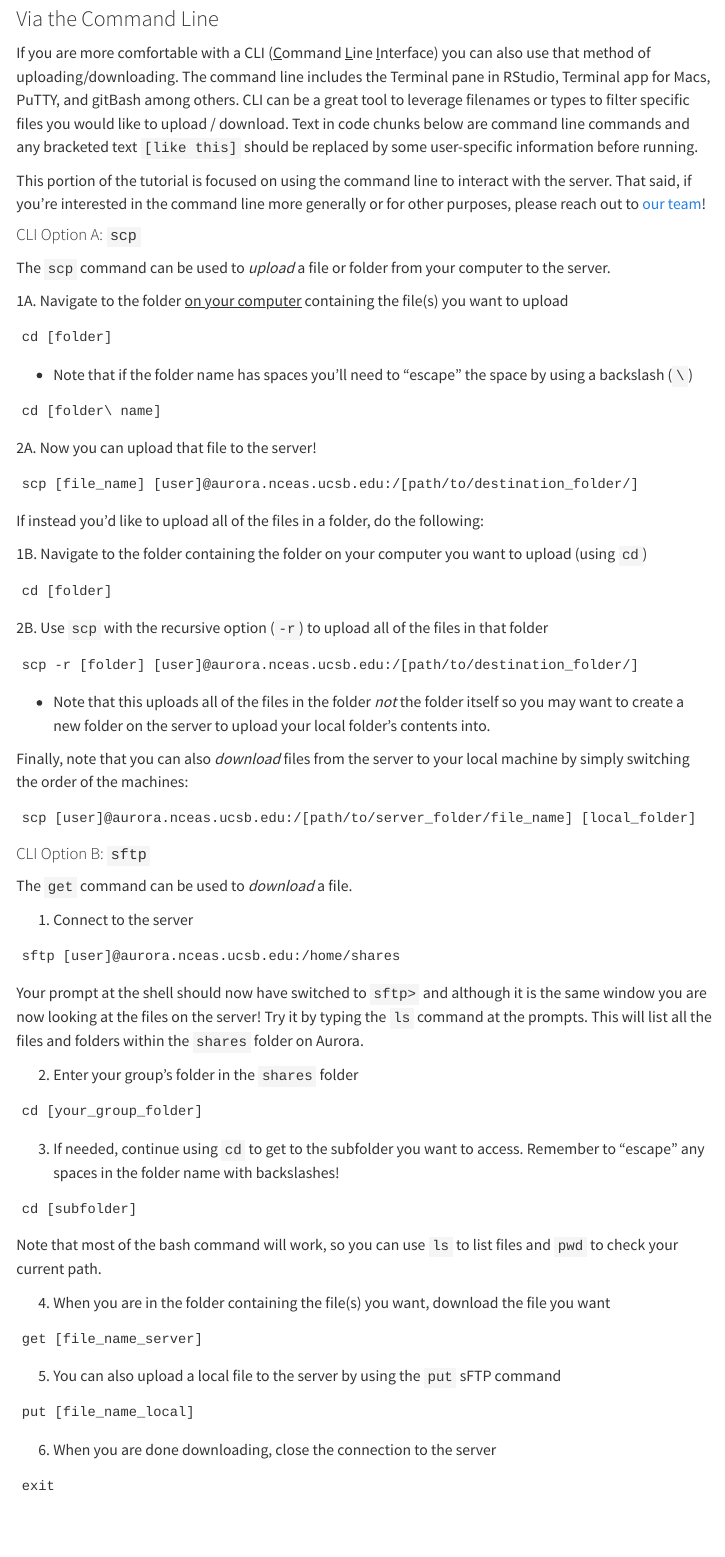
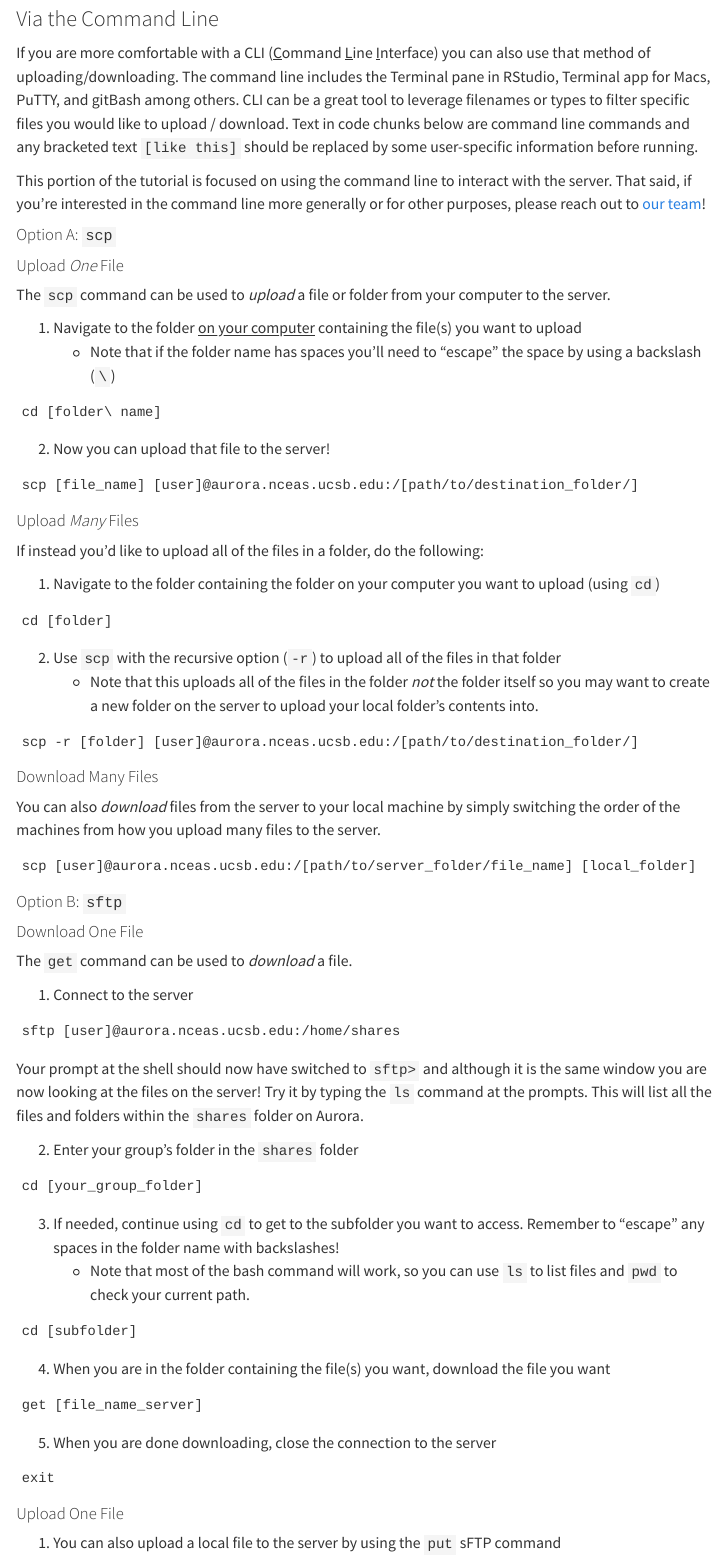
Before and after one commit to lter/workshop-github, a Quarto document (server.qmd): the page in a window 1100 px wide, from 8120 px down. Rendered offline with R 4.5, knitr and Pandoc in place of Quarto, with nearby package versions; menus at the side of the page are left out.

Commit message:
feat (server): overhaul CLI down/upload instructions

````diff
--- a/server.qmd
+++ b/server.qmd
@@ -174,53 +174,58 @@
 
 This portion of the tutorial is focused on using the command line to interact with the server. That said, if you're interested in the command line more generally or for other purposes, please reach out to [our team](https://lter.github.io/scicomp/staff.html)!
 
-#### CLI Option A: `scp`
+#### Option A: `scp`
+
+:::{.panel-tabset}
+#### Upload _One_ File
 
 The `scp` command can be used to _upload_ a file or folder from your computer to the server.
 
-1A. Navigate to the folder <u>on your computer</u> containing the file(s) you want to upload
+1. Navigate to the folder <u>on your computer</u> containing the file(s) you want to upload
+    - Note that if the folder name has spaces you'll need to "escape" the space by using a backslash (`\`)
+
+```
+cd [folder\ name]
+```
+
+2. Now you can upload that file to the server!
+
+```
+scp [file_name] [user]@aurora.nceas.ucsb.edu:/[path/to/destination_folder/]
+```
+
+#### Upload _Many_ Files
+
+If instead you'd like to upload all of the files in a folder, do the following:
+
+1. Navigate to the folder containing the folder on your computer you want to upload (using `cd`)
 
 ```
 cd [folder]
 ```
 
-- Note that if the folder name has spaces you'll need to "escape" the space by using a backslash (`\`)
-
-```
-cd [folder\ name]
-```
-
-2A. Now you can upload that file to the server!
-
-```
-scp [file_name] [user]@aurora.nceas.ucsb.edu:/[path/to/destination_folder/]
-```
-
-If instead you'd like to upload all of the files in a folder, do the following:
-
-1B. Navigate to the folder containing the folder on your computer you want to upload (using `cd`)
-
-```
-cd [folder]
-```
-
-2B. Use `scp` with the recursive option (`-r`) to upload all of the files in that folder
+2. Use `scp` with the recursive option (`-r`) to upload all of the files in that folder
+    - Note that this uploads all of the files in the folder _not_ the folder itself so you may want to create a new folder on the server to upload your local folder's contents into.
 
 ```
 scp -r [folder] [user]@aurora.nceas.ucsb.edu:/[path/to/destination_folder/]
 ```
 
-- Note that this uploads all of the files in the folder *not* the folder itself so you may want to create a new folder on the server to upload your local folder's contents into.
+#### Download Many Files
 
-Finally, note that you can also *download* files from the server to your local machine by simply switching the order of the machines:
+You can also _download_ files from the server to your local machine by simply switching the order of the machines from how you upload many files to the server.
 
 ```
 scp [user]@aurora.nceas.ucsb.edu:/[path/to/server_folder/file_name] [local_folder]
 ```
+:::
 
-#### CLI Option B: `sftp`
+#### Option B: `sftp`
 
-The `get` command can be used to *download* a file.
+:::{.panel-tabset}
+#### Download One File
+
+The `get` command can be used to _download_ a file.
 
 1. Connect to the server
 
@@ -237,12 +242,11 @@
 ```
 
 3. If needed, continue using `cd` to get to the subfolder you want to access. Remember to "escape" any spaces in the folder name with backslashes!
+    - Note that most of the bash command will work, so you can use `ls` to list files and `pwd` to check your current path.
 
 ```
 cd [subfolder]
 ```
-
-Note that most of the bash command will work, so you can use `ls` to list files and `pwd` to check your current path.
 
 4. When you are in the folder containing the file(s) you want, download the file you want
 
@@ -250,14 +254,23 @@
 get [file_name_server]
 ```
 
-5. You can also upload a local file to the server by using the `put` sFTP command
+5. When you are done downloading, close the connection to the server
+
+```
+exit
+```
+
+#### Upload One File
+
+1. You can also upload a local file to the server by using the `put` sFTP command
 
 ```
 put [file_name_local]
 ```
 
-6. When you are done downloading, close the connection to the server
+2. When you are done uploading, close the connection to the server
 
 ```
 exit
 ```
+:::
````
